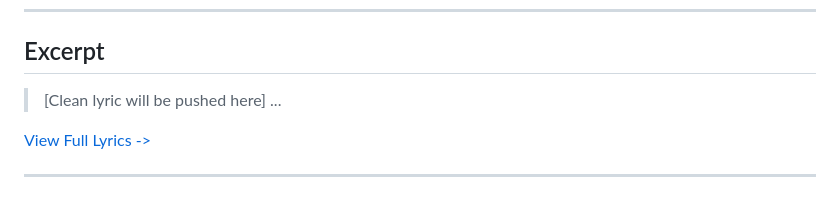
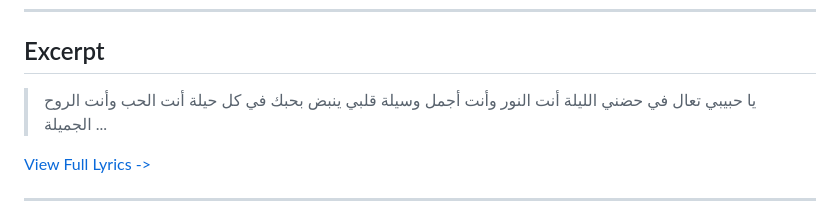
Before and after one commit to ImAbuSayed/kalam-mosh-hyetfaham, a Markdown page: README.md, the part around the change. Rendered like a GitHub page.

Commit message:
docs: Update readme excerpt

```diff
--- a/README.md
+++ b/README.md
@@ -19,7 +19,10 @@
 
 ## Excerpt
 
-> [Clean lyric will be pushed here]
+> يا حبيبي تعال في حضني الليلة
+> أنت النور وأنت أجمل وسيلة
+> قلبي ينبض بحبك في كل حيلة
+> أنت الحب وأنت الروح الجميلة
 > ...
 
 [View Full Lyrics ->](./lyrics.txt)
```
